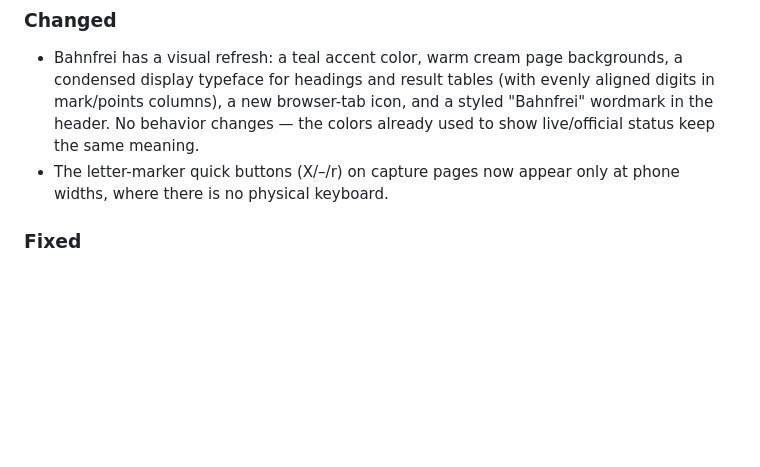
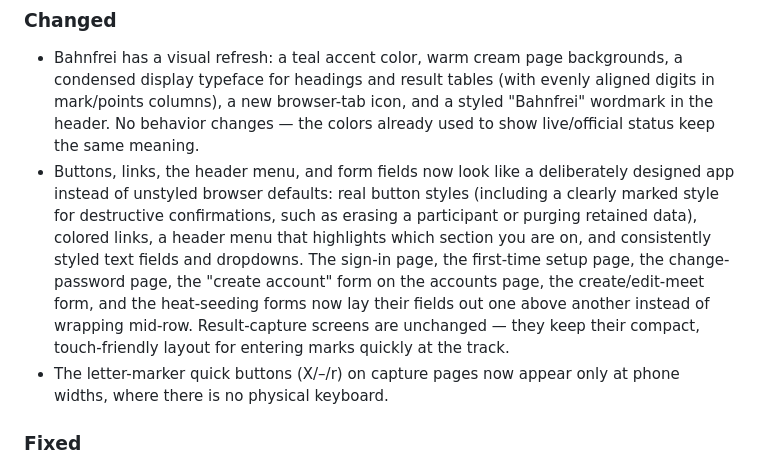
Before and after one commit to kriegalex/bahnfrei, a Markdown page: CHANGELOG.md, the part around the change. GitHub-like rendering; blank space fills up the shorter version.

Commit message:
docs(changelog): component-chrome and form-layout polish entry
Plain-language entry describing the button/link/nav/form-field visual
polish an organizer or operator would notice, and that capture screens
keep their existing compact layout.

```diff
--- a/CHANGELOG.md
+++ b/CHANGELOG.md
@@ -24,6 +24,15 @@ All notable changes to this project are documented here. The format follows
   in mark/points columns), a new browser-tab icon, and a styled "Bahnfrei" wordmark in
   the header. No behavior changes — the colors already used to show live/official status
   keep the same meaning.
+- Buttons, links, the header menu, and form fields now look like a deliberately designed
+  app instead of unstyled browser defaults: real button styles (including a clearly
+  marked style for destructive confirmations, such as erasing a participant or purging
+  retained data), colored links, a header menu that highlights which section you are on,
+  and consistently styled text fields and dropdowns. The sign-in page, the first-time
+  setup page, the change-password page, the "create account" form on the accounts page,
+  the create/edit-meet form, and the heat-seeding forms now lay their fields out one
+  above another instead of wrapping mid-row. Result-capture screens are unchanged — they
+  keep their compact, touch-friendly layout for entering marks quickly at the track.
 - The letter-marker quick buttons (X/–/r) on capture pages now appear only at phone
   widths, where there is no physical keyboard.
 
```
